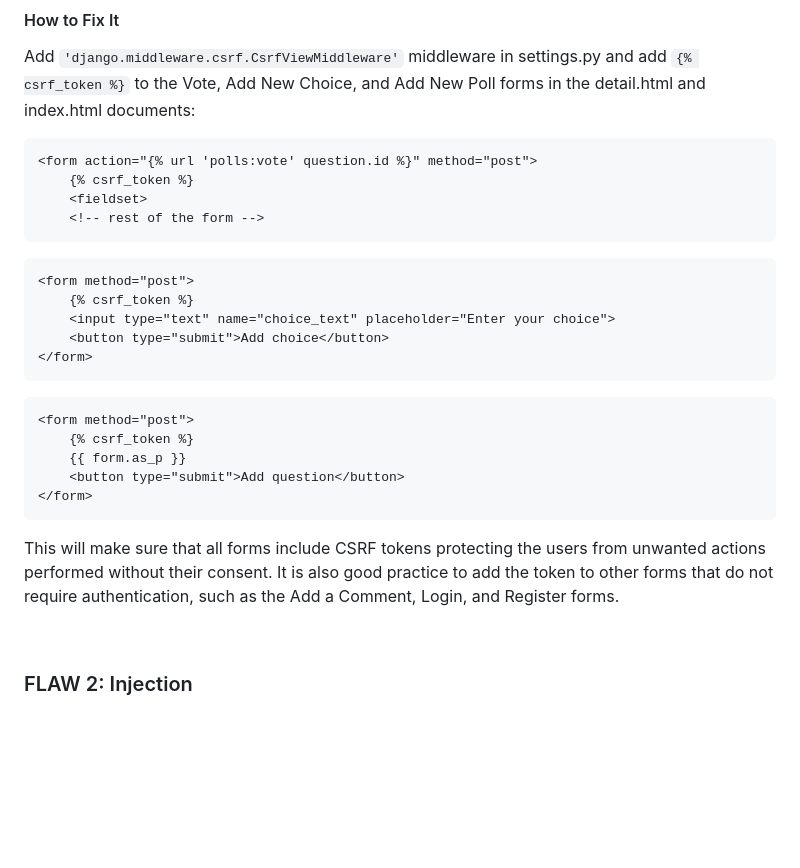
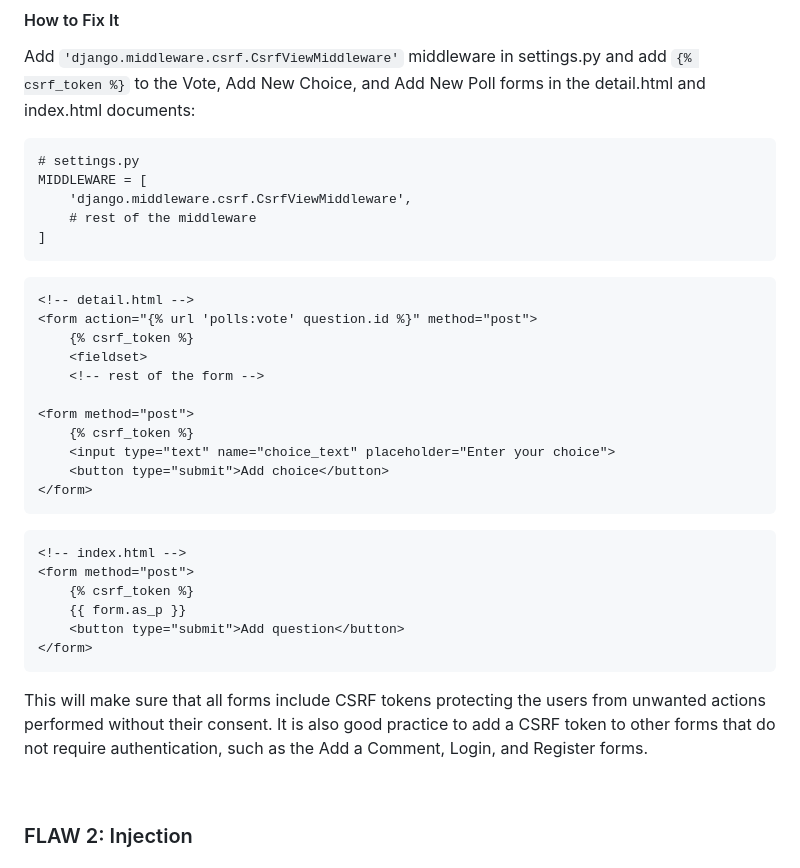
Before and after one commit to jkuusto/presenter, a Markdown page: README.md, the part around the change. GitHub-like rendering; blank space fills up the shorter version.

````diff
--- a/README.md
+++ b/README.md
@@ -43,12 +43,19 @@ Here is an example where the threat actor has tricked the victim to click a link
 #### How to Fix It
 Add ```'django.middleware.csrf.CsrfViewMiddleware'``` middleware in settings.py and add ```{% csrf_token %}``` to the Vote, Add New Choice, and Add New Poll forms in the detail.html and index.html documents:
 ```
+# settings.py
+MIDDLEWARE = [
+    'django.middleware.csrf.CsrfViewMiddleware',
+    # rest of the middleware
+]
+```
+```
+<!-- detail.html -->
 <form action="{% url 'polls:vote' question.id %}" method="post">
     {% csrf_token %}
     <fieldset>
     <!-- rest of the form -->
-```
-```
+
 <form method="post">
     {% csrf_token %}
     <input type="text" name="choice_text" placeholder="Enter your choice">
@@ -56,13 +63,14 @@
 </form>
 ```
 ```
+<!-- index.html -->
 <form method="post">
     {% csrf_token %}
     {{ form.as_p }}
     <button type="submit">Add question</button>
 </form>
 ```
-This will make sure that all forms include CSRF tokens protecting the users from unwanted actions performed without their consent. It is also good practice to add the token to other forms that do not require authentication, such as the Add a Comment, Login, and Register forms.
+This will make sure that all forms include CSRF tokens protecting the users from unwanted actions performed without their consent. It is also good practice to add a CSRF token to other forms that do not require authentication, such as the Add a Comment, Login, and Register forms.
 
 <br>
 
````
